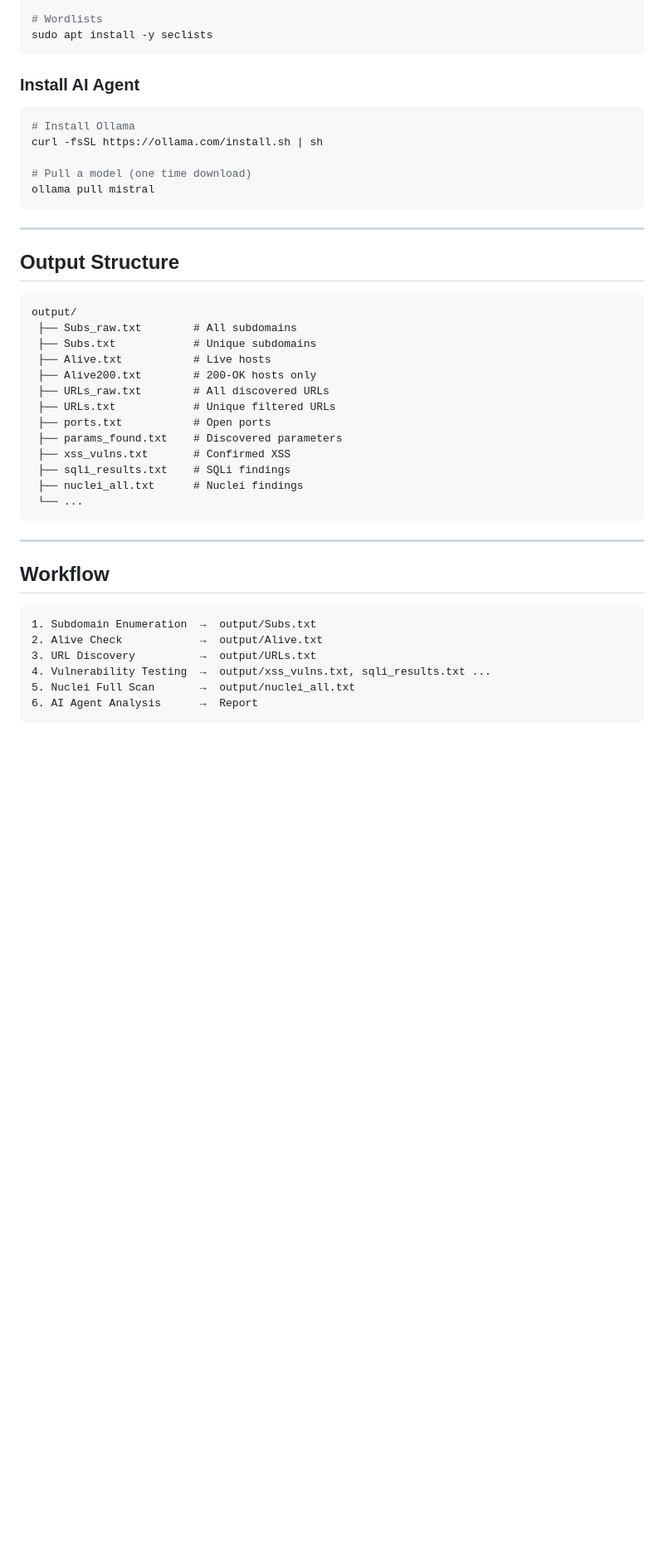
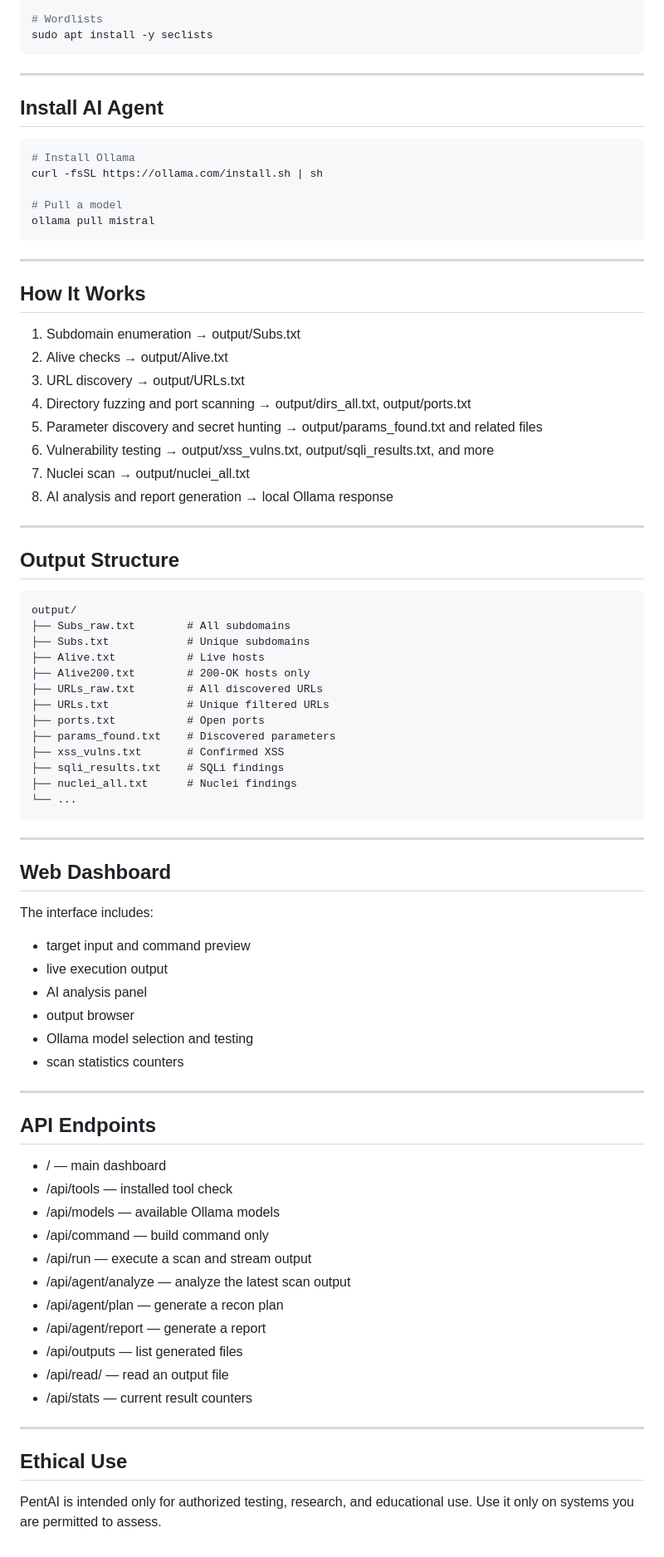
Before and after one commit to Rizki033/PentAI, a Markdown page: README.md, the part around one of its changes. Shown at 83% size. GitHub-like rendering; blank space fills up the shorter version.

````diff
--- a/README.md
+++ b/README.md
@@ -85,45 +105,82 @@ go install github.com/s0md3v/uro@latest
 sudo apt install -y seclists
 ```
 
-### Install AI Agent
+---
+
+## Install AI Agent
 
 ```bash
 # Install Ollama
 curl -fsSL https://ollama.com/install.sh | sh
 
-# Pull a model (one time download)
+# Pull a model
 ollama pull mistral
 ```
 
 ---
 
-##  Output Structure
+## How It Works
+
+1. Subdomain enumeration → output/Subs.txt
+2. Alive checks → output/Alive.txt
+3. URL discovery → output/URLs.txt
+4. Directory fuzzing and port scanning → output/dirs_all.txt, output/ports.txt
+5. Parameter discovery and secret hunting → output/params_found.txt and related files
+6. Vulnerability testing → output/xss_vulns.txt, output/sqli_results.txt, and more
+7. Nuclei scan → output/nuclei_all.txt
+8. AI analysis and report generation → local Ollama response
+
+---
+
+## Output Structure
 
 ```
 output/
- ├── Subs_raw.txt        # All subdomains
- ├── Subs.txt            # Unique subdomains
- ├── Alive.txt           # Live hosts
- ├── Alive200.txt        # 200-OK hosts only
- ├── URLs_raw.txt        # All discovered URLs
- ├── URLs.txt            # Unique filtered URLs
- ├── ports.txt           # Open ports
- ├── params_found.txt    # Discovered parameters
- ├── xss_vulns.txt       # Confirmed XSS
- ├── sqli_results.txt    # SQLi findings
- ├── nuclei_all.txt      # Nuclei findings
- └── ...
+├── Subs_raw.txt        # All subdomains
+├── Subs.txt            # Unique subdomains
+├── Alive.txt           # Live hosts
+├── Alive200.txt        # 200-OK hosts only
+├── URLs_raw.txt        # All discovered URLs
+├── URLs.txt            # Unique filtered URLs
+├── ports.txt           # Open ports
+├── params_found.txt    # Discovered parameters
+├── xss_vulns.txt       # Confirmed XSS
+├── sqli_results.txt    # SQLi findings
+├── nuclei_all.txt      # Nuclei findings
+└── ...
 ```
 
 ---
 
-##  Workflow
+## Web Dashboard
 
-```
-1. Subdomain Enumeration  →  output/Subs.txt
-2. Alive Check            →  output/Alive.txt
-3. URL Discovery          →  output/URLs.txt
-4. Vulnerability Testing  →  output/xss_vulns.txt, sqli_results.txt ...
-5. Nuclei Full Scan       →  output/nuclei_all.txt
-6. AI Agent Analysis      →  Report
-```
+The interface includes:
+
+- target input and command preview
+- live execution output
+- AI analysis panel
+- output browser
+- Ollama model selection and testing
+- scan statistics counters
+
+---
+
+## API Endpoints
+
+- / — main dashboard
+- /api/tools — installed tool check
+- /api/models — available Ollama models
+- /api/command — build command only
+- /api/run — execute a scan and stream output
+- /api/agent/analyze — analyze the latest scan output
+- /api/agent/plan — generate a recon plan
+- /api/agent/report — generate a report
+- /api/outputs — list generated files
+- /api/read/<filename> — read an output file
+- /api/stats — current result counters
+
+---
+
+## Ethical Use
+
+PentAI is intended only for authorized testing, research, and educational use. Use it only on systems you are permitted to assess.
````
Also changed, not shown: other parts of README.md (+58 -38 lines).
